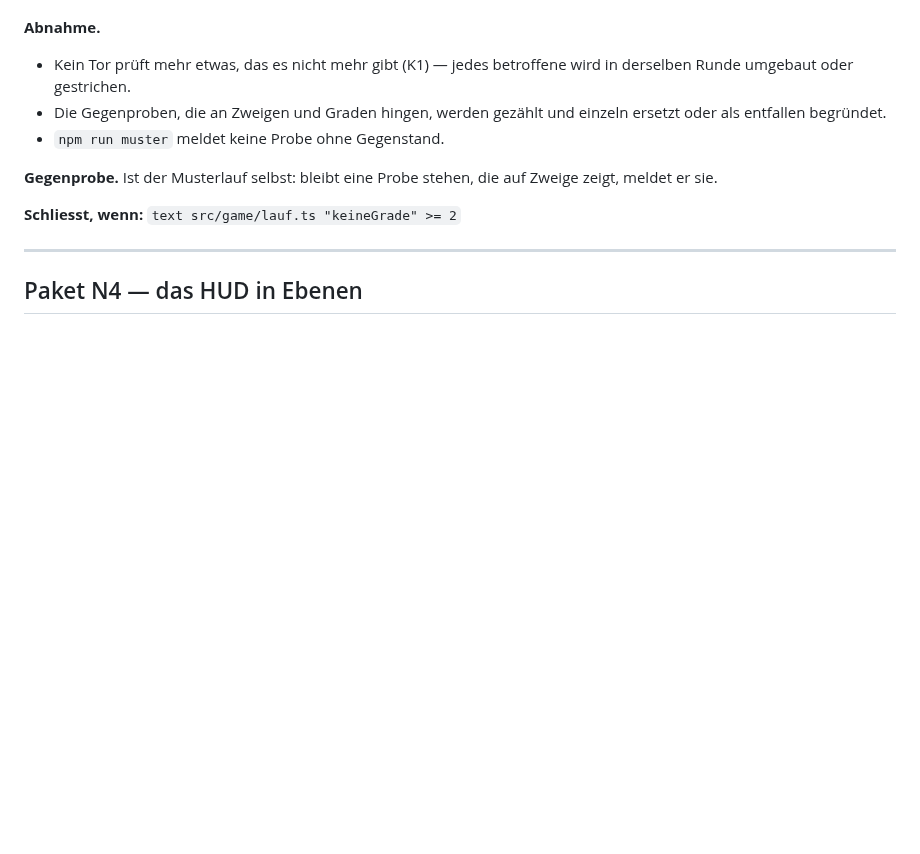
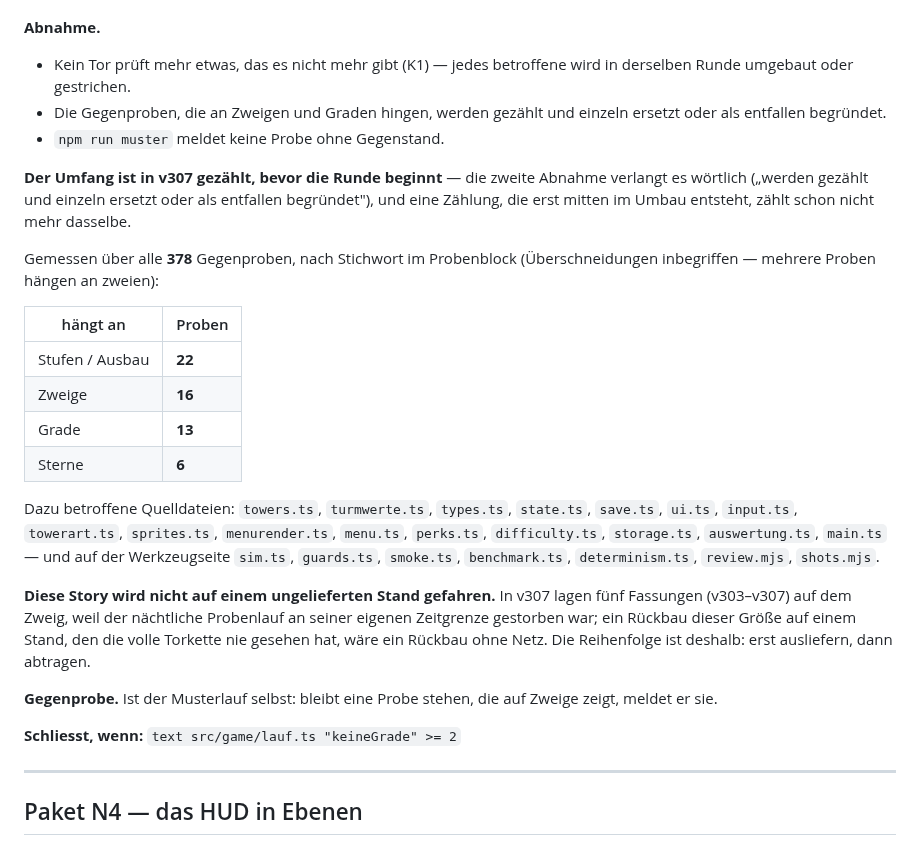
Before and after one commit to Bluefield-Solutions/towerfront, a Markdown page: docs/Towerfront-STORIES.md, the part around the change. GitHub-like rendering; blank space fills up the shorter version.

Commit message:
v307: der Umfang von S-N1-05 ist gezaehlt, bevor die Runde beginnt
22 Proben haengen an Stufen, 16 an Zweigen, 13 an Graden, 6 an Sternen (von
378, mit Ueberschneidungen). Die zweite Abnahme der Story verlangt die
Zaehlung woertlich - und eine Zaehlung, die erst mitten im Umbau entsteht,
zaehlt schon nicht mehr dasselbe.

Co-Authored-By: Claude Opus 5 <noreply@anthropic.com>
Claude-Session: https://claude.ai/code/session_01H4XdcJbyXqWGRFh6G25626

```diff
--- a/docs/Towerfront-STORIES.md
+++ b/docs/Towerfront-STORIES.md
@@ -1169,6 +1169,34 @@ Der Endlosmodus wird der Schwanz des Laufs (S-N6-06).
   einzeln ersetzt oder als entfallen begründet.
 * `npm run muster` meldet keine Probe ohne Gegenstand.
 
+**Der Umfang ist in v307 gezählt, bevor die Runde beginnt** — die zweite
+Abnahme verlangt es wörtlich („werden gezählt und einzeln ersetzt oder als
+entfallen begründet"), und eine Zählung, die erst mitten im Umbau entsteht,
+zählt schon nicht mehr dasselbe.
+
+Gemessen über alle **378** Gegenproben, nach Stichwort im Probenblock
+(Überschneidungen inbegriffen — mehrere Proben hängen an zweien):
+
+| hängt an | Proben |
+|---|---|
+| Stufen / Ausbau | **22** |
+| Zweige | **16** |
+| Grade | **13** |
+| Sterne | **6** |
+
+Dazu betroffene Quelldateien: `towers.ts`, `turmwerte.ts`, `types.ts`,
+`state.ts`, `save.ts`, `ui.ts`, `input.ts`, `towerart.ts`, `sprites.ts`,
+`menurender.ts`, `menu.ts`, `perks.ts`, `difficulty.ts`, `storage.ts`,
+`auswertung.ts`, `main.ts` — und auf der Werkzeugseite `sim.ts`, `guards.ts`,
+`smoke.ts`, `benchmark.ts`, `determinism.ts`, `review.mjs`, `shots.mjs`.
+
+**Diese Story wird nicht auf einem ungelieferten Stand gefahren.** In v307
+lagen fünf Fassungen (v303–v307) auf dem Zweig, weil der nächtliche
+Probenlauf an seiner eigenen Zeitgrenze gestorben war; ein Rückbau dieser
+Größe auf einem Stand, den die volle Torkette nie gesehen hat, wäre ein
+Rückbau ohne Netz. Die Reihenfolge ist deshalb: erst ausliefern, dann
+abtragen.
+
 **Gegenprobe.** Ist der Musterlauf selbst: bleibt eine Probe stehen, die auf
 Zweige zeigt, meldet er sie.
 
```
